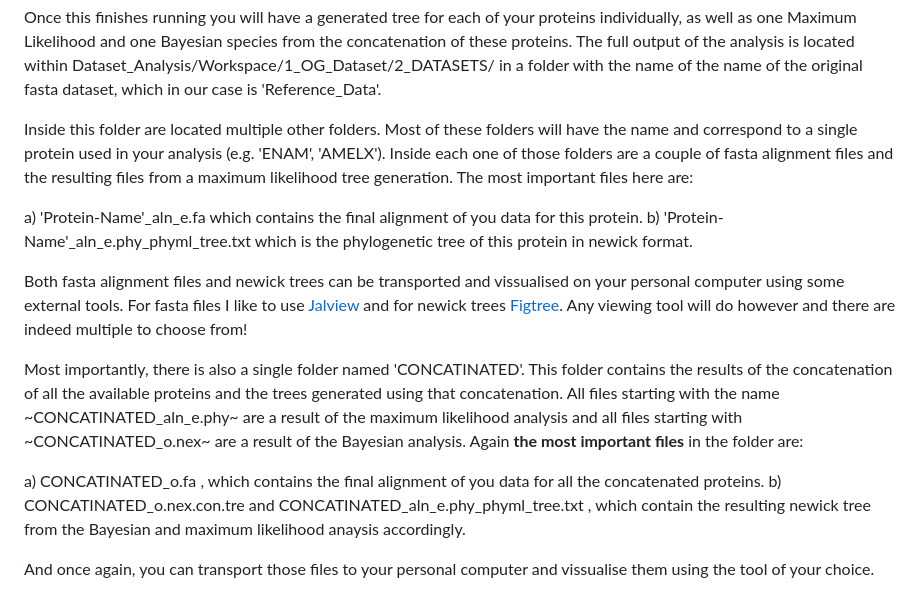
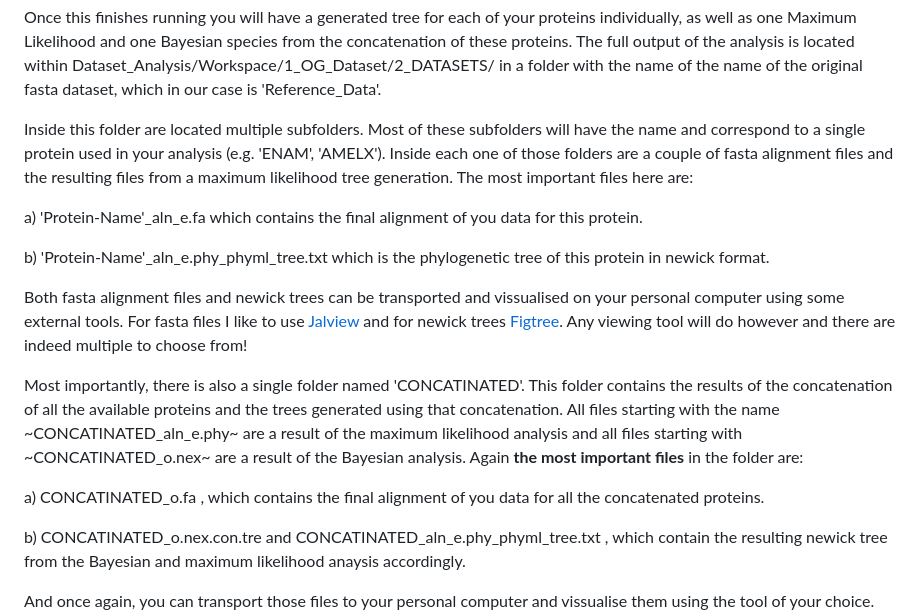
Before and after one commit to johnpatramanis/Proteomic_Pipeline, a Markdown page: GitHub_Tutorial/Tutorial.md, the part around the change. GitHub-like rendering.

````diff
--- a/GitHub_Tutorial/Tutorial.md
+++ b/GitHub_Tutorial/Tutorial.md
@@ -841,9 +841,10 @@ snakemake -j4
 ```
 Once this finishes running you will have a generated tree for each of your proteins individually, as well as one Maximum Likelihood and one Bayesian species from the concatenation of these proteins. The full output of the analysis is located within Dataset_Analysis/Workspace/1_OG_Dataset/2_DATASETS/ in a folder with the name of the name of the original fasta dataset, which in our case is 'Reference_Data'.
 
-Inside this folder are located multiple other folders. Most of these folders will have the name and correspond to a single protein used in your analysis (e.g. 'ENAM', 'AMELX'). Inside each one of those folders are a couple of fasta alignment files and the resulting files from a maximum likelihood tree generation. The most important files here are:
+Inside this folder are located multiple subfolders. Most of these subfolders will have the name and correspond to a single protein used in your analysis (e.g. 'ENAM', 'AMELX'). Inside each one of those folders are a couple of fasta alignment files and the resulting files from a maximum likelihood tree generation. The most important files here are:
 
 a) 'Protein-Name'_aln_e.fa which contains the final alignment of you data for this protein.
+
 b) 'Protein-Name'_aln_e.phy_phyml_tree.txt which is the phylogenetic tree of this protein in newick format.
 
 Both fasta alignment files and newick trees can be transported and vissualised on your personal computer using some external tools. For fasta files I like to use [Jalview](https://www.jalview.org/) and for newick trees [Figtree](http://tree.bio.ed.ac.uk/software/figtree/). Any viewing tool will do however and there are indeed multiple to choose from!
@@ -851,6 +852,7 @@ Both fasta alignment files and newick trees can be transported and vissualised o
 Most importantly, there is also a single folder named 'CONCATINATED'. This folder contains the results of the concatenation of all the available proteins and the trees generated using that concatenation. All files starting with the name ~CONCATINATED_aln_e.phy~ are a result of the maximum likelihood analysis and all files starting with ~CONCATINATED_o.nex~ are a result of the Bayesian analysis. Again **the most important files** in the folder are:
 
 a) CONCATINATED_o.fa , which contains the final alignment of you data for all the concatenated proteins.
+
 b) CONCATINATED_o.nex.con.tre and CONCATINATED_aln_e.phy_phyml_tree.txt , which contain the resulting newick tree from the Bayesian and maximum likelihood anaysis accordingly.
 
 And once again, you can transport those files to your personal computer and vissualise them using the tool of your choice. For the phylogenetic trees, make sure you also plot the bootstraps or posterior probabilities so you can understand how much support your phylogeny has. Finally, keep in mind that given the low number of genetic loci (proteins) we are using in palaeoproteomics, all trees we create may not accurately depict the full genetic history of a species.
````
